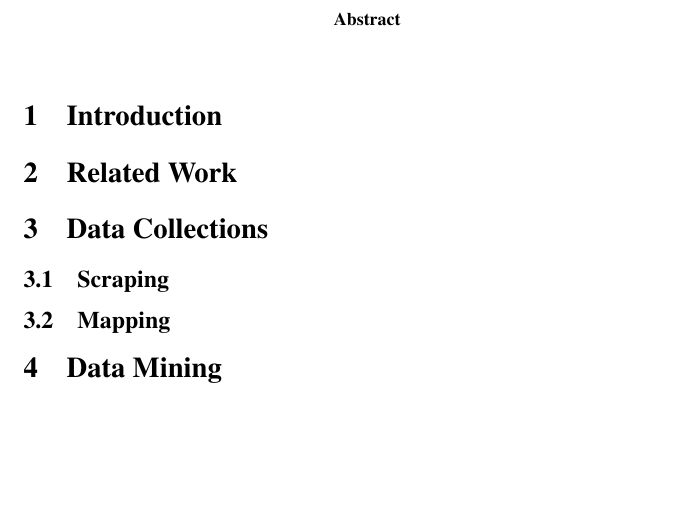
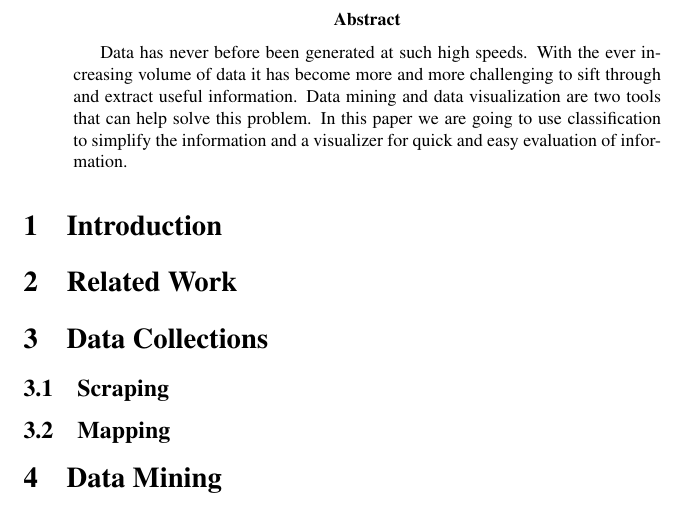
Before and after one commit to nwarwick/github-data-visualizer, a LaTeX paper (latex_files/report.tex): part of page 2 of 3, cut so that both start at the same text, the shorter picture padded with empty space. Compiled offline with pdfLaTeX; a missing bibliography style is replaced by a similar one.

Commit message:
Start abstract

```diff
--- a/latex_files/report.tex
+++ b/latex_files/report.tex
@@ -76,6 +76,7 @@
 \newpage
 
 \begin{abstract}
+Data has never before been generated at such high speeds. With the ever increasing volume of data it has become more and more challenging to sift through and extract useful information. Data mining and data visualization are two tools that can help solve this problem. In this paper we are going to use classification to simplify the information and a visualizer for quick and easy evaluation of information.
 \end{abstract}
 
 \section{Introduction}
```
Also changed, not shown: latex_files/report.pdf, 2 other files.
